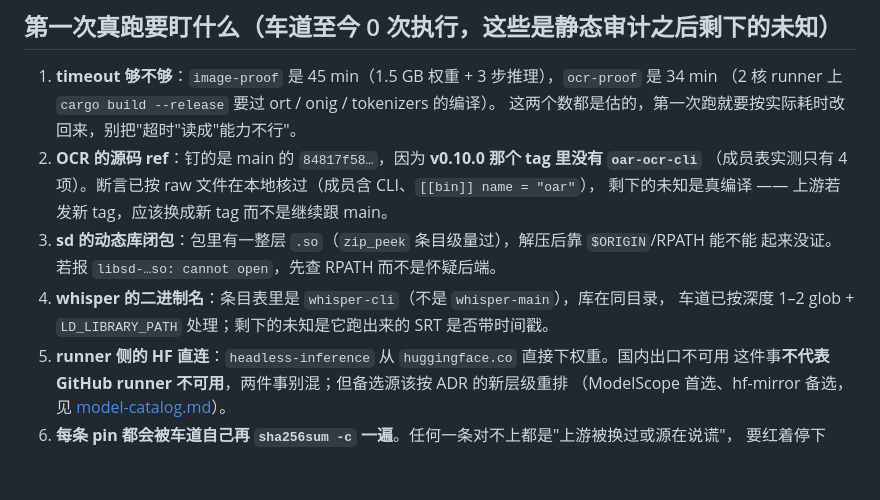
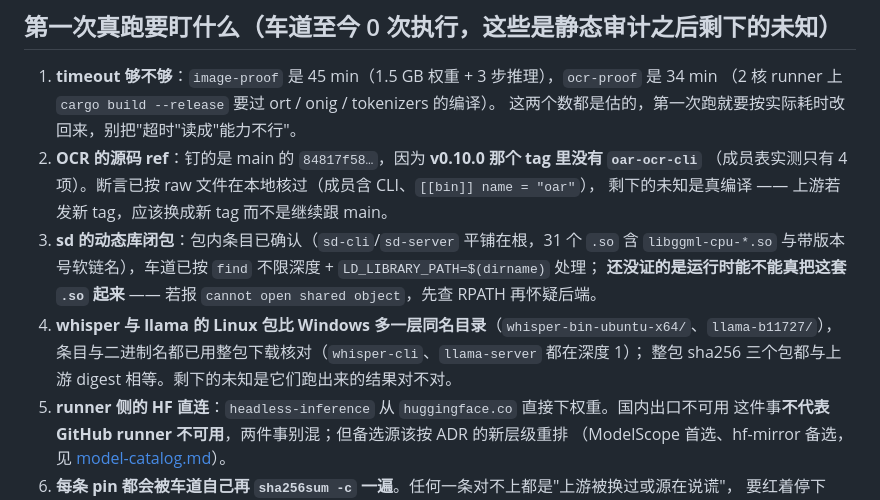
Before and after one commit to lilyco-42/local-ai-studio, a Markdown page: docs/requirements.md, the part around the change. Drawn GitHub-style; blank space fills up the shorter version.

Commit message:
docs: 三个引擎包的 Linux 内容用整包下载核对完，车道假设不再是推断
按名字找可执行文件这件事，之前只有 Windows 包做过条目级核对（zip_peek 读中央目录），
Linux 侧是从 Windows 的布局推的。本轮把 CI 真正会取的三个包整包下回来算 sha256 并列条目：
· llama-b11727-bin-ubuntu-x64.tar.gz 61 条，多一层 llama-b11727/，llama-server 在深度 1；
· whisper-bin-ubuntu-x64.tar.gz 47 条，多一层同名目录，whisper-cli / whisper-server 都在；
· sd-...-Ubuntu-24.04-x86_64.zip 35 条，平铺根目录，31 个 .so 闭包。
三个包的实算 sha256 都与上游 digest 逐字节相等 —— "digest 就是内容哈希"这条规则的样本
从 2 个加到 5 个。车道里的 find -maxdepth 2 / 不限深度 + LD_LIBRARY_PATH=$(dirname) 现在
是有依据的，不再是我按 Windows 猜的。

requirements 的"第一次真跑要盯什么"跟着收窄：whisper/llama 的名字与层级已证，
剩下的未知只有 sd 那套 .so 在运行时能否真起来（RPATH）与各条车道跑出来的结果对不对。

```diff
--- a/docs/requirements.md
+++ b/docs/requirements.md
@@ -121,10 +121,12 @@ Apple Silicon Mac、x64/ARM64 Windows、x64 Linux；引擎以 llama.cpp（GGUF
 2. **OCR 的源码 ref**：钉的是 main 的 `84817f58…`，因为 **v0.10.0 那个 tag 里没有 `oar-ocr-cli`**
    （成员表实测只有 4 项）。断言已按 raw 文件在本地核过（成员含 CLI、`[[bin]] name = "oar"`），
    剩下的未知是真编译 —— 上游若发新 tag，应该换成新 tag 而不是继续跟 main。
-3. **sd 的动态库闭包**：包里有一整层 `.so`（`zip_peek` 条目级量过），解压后靠 `$ORIGIN`/RPATH 能不能
-   起来没证。若报 `libsd-…so: cannot open`，先查 RPATH 而不是怀疑后端。
-4. **whisper 的二进制名**：条目表里是 `whisper-cli`（不是 `whisper-main`），库在同目录，
-   车道已按深度 1–2 glob + `LD_LIBRARY_PATH` 处理；剩下的未知是它跑出来的 SRT 是否带时间戳。
+3. **sd 的动态库闭包**：包内条目已确认（`sd-cli`/`sd-server` 平铺在根，31 个 `.so` 含
+   `libggml-cpu-*.so` 与带版本号软链名），车道已按 `find` 不限深度 + `LD_LIBRARY_PATH=$(dirname)` 处理；
+   **还没证的是运行时能不能真把这套 `.so` 起来** —— 若报 `cannot open shared object`，先查 RPATH 再怀疑后端。
+4. **whisper 与 llama 的 Linux 包比 Windows 多一层同名目录**（`whisper-bin-ubuntu-x64/`、`llama-b11727/`），
+   条目与二进制名都已用整包下载核对（`whisper-cli`、`llama-server` 都在深度 1）；
+   整包 sha256 三个包都与上游 digest 相等。剩下的未知是它们跑出来的结果对不对。
 5. **runner 侧的 HF 直连**：`headless-inference` 从 `huggingface.co` 直接下权重。国内出口不可用
    这件事**不代表 GitHub runner 不可用**，两件事别混；但备选源该按 ADR 的新层级重排
    （ModelScope 首选、hf-mirror 备选，见 [model-catalog.md](model-catalog.md)）。
```
Also changed, not shown: docs/adr/0001-engines-from-upstream-binaries.md (+6 -0 lines).
